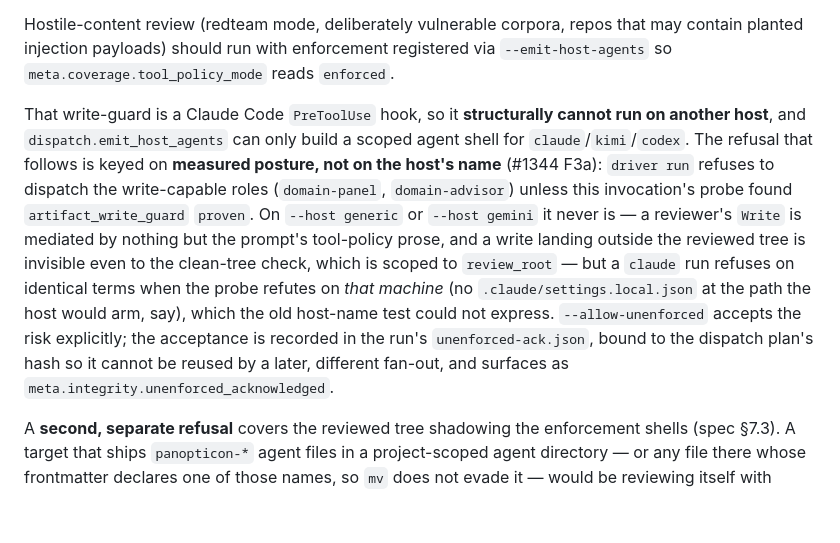
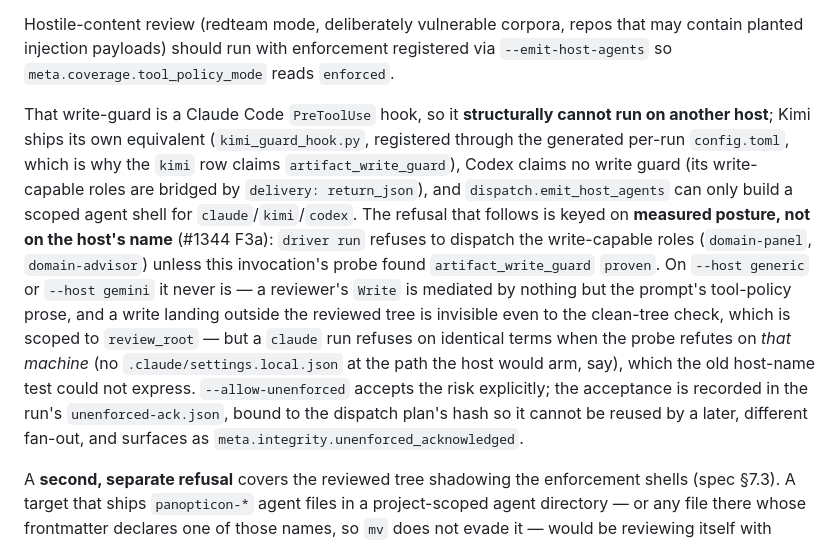
Before and after one commit to panopticon-scanner/panopticon, a Markdown page: docs/PANOPTICON.md, the part around the change. Drawn GitHub-style; blank space fills up the shorter version.

Commit message:
docs(hosts): the write-guard sentence names Kimi's own guard hook
The guide said the write-guard "structurally cannot run on another host"
in the same breath as the kimi row claiming artifact_write_guard. Both
are true and the sentence now says how: the Claude Code hook cannot,
Kimi registers its own kimi_guard_hook.py through the generated per-run
config.toml, and Codex claims no write guard (bridged by return_json).
Caught by the #1625 merge review.

Co-Authored-By: Claude Fable 5.1 <noreply@anthropic.com>
Claude-Session: https://claude.ai/code/session_01VCNKhcTsB2uawRMhC4fvNR

```diff
--- a/docs/PANOPTICON.md
+++ b/docs/PANOPTICON.md
@@ -182,6 +182,6 @@ On a host with a proven write guard, self-writing fan-out reviewers and advisors
 
 Hostile-content review (redteam mode, deliberately vulnerable corpora, repos that may contain planted injection payloads) should run with enforcement registered via `--emit-host-agents` so `meta.coverage.tool_policy_mode` reads `enforced`.
 
-That write-guard is a Claude Code `PreToolUse` hook, so it **structurally cannot run on another host**, and `dispatch.emit_host_agents` can only build a scoped agent shell for `claude`/`kimi`/`codex`. The refusal that follows is keyed on **measured posture, not on the host's name** (#1344 F3a): `driver run` refuses to dispatch the write-capable roles (`domain-panel`, `domain-advisor`) unless this invocation's probe found `artifact_write_guard` `proven`. On `--host generic` or `--host gemini` it never is — a reviewer's `Write` is mediated by nothing but the prompt's tool-policy prose, and a write landing outside the reviewed tree is invisible even to the clean-tree check, which is scoped to `review_root` — but a `claude` run refuses on identical terms when the probe refutes on *that machine* (no `.claude/settings.local.json` at the path the host would arm, say), which the old host-name test could not express. `--allow-unenforced` accepts the risk explicitly; the acceptance is recorded in the run's `unenforced-ack.json`, bound to the dispatch plan's hash so it cannot be reused by a later, different fan-out, and surfaces as `meta.integrity.unenforced_acknowledged`.
+That write-guard is a Claude Code `PreToolUse` hook, so it **structurally cannot run on another host**; Kimi ships its own equivalent (`kimi_guard_hook.py`, registered through the generated per-run `config.toml`, which is why the `kimi` row claims `artifact_write_guard`), Codex claims no write guard (its write-capable roles are bridged by `delivery: return_json`), and `dispatch.emit_host_agents` can only build a scoped agent shell for `claude`/`kimi`/`codex`. The refusal that follows is keyed on **measured posture, not on the host's name** (#1344 F3a): `driver run` refuses to dispatch the write-capable roles (`domain-panel`, `domain-advisor`) unless this invocation's probe found `artifact_write_guard` `proven`. On `--host generic` or `--host gemini` it never is — a reviewer's `Write` is mediated by nothing but the prompt's tool-policy prose, and a write landing outside the reviewed tree is invisible even to the clean-tree check, which is scoped to `review_root` — but a `claude` run refuses on identical terms when the probe refutes on *that machine* (no `.claude/settings.local.json` at the path the host would arm, say), which the old host-name test could not express. `--allow-unenforced` accepts the risk explicitly; the acceptance is recorded in the run's `unenforced-ack.json`, bound to the dispatch plan's hash so it cannot be reused by a later, different fan-out, and surfaces as `meta.integrity.unenforced_acknowledged`.
 
 A **second, separate refusal** covers the reviewed tree shadowing the enforcement shells (spec §7.3). A target that ships `panopticon-*` agent files in a project-scoped agent directory — or any file there whose frontmatter declares one of those names, so `mv` does not evade it — would be reviewing itself with reviewers it supplied, and the run refuses. A scope directory that cannot be read refuses the same way: not being able to look is not the same as looking and finding nothing. `--allow-unenforced` downgrades rather than silences it — the run proceeds with `tool_policy_enforced` REFUTED and every disclosure surface says so. Neither refusal is the capability disclosure itself, which gates nothing (see Host capabilities above). Native per-host write mediation beyond Claude's hook remains open under #1344.
```
